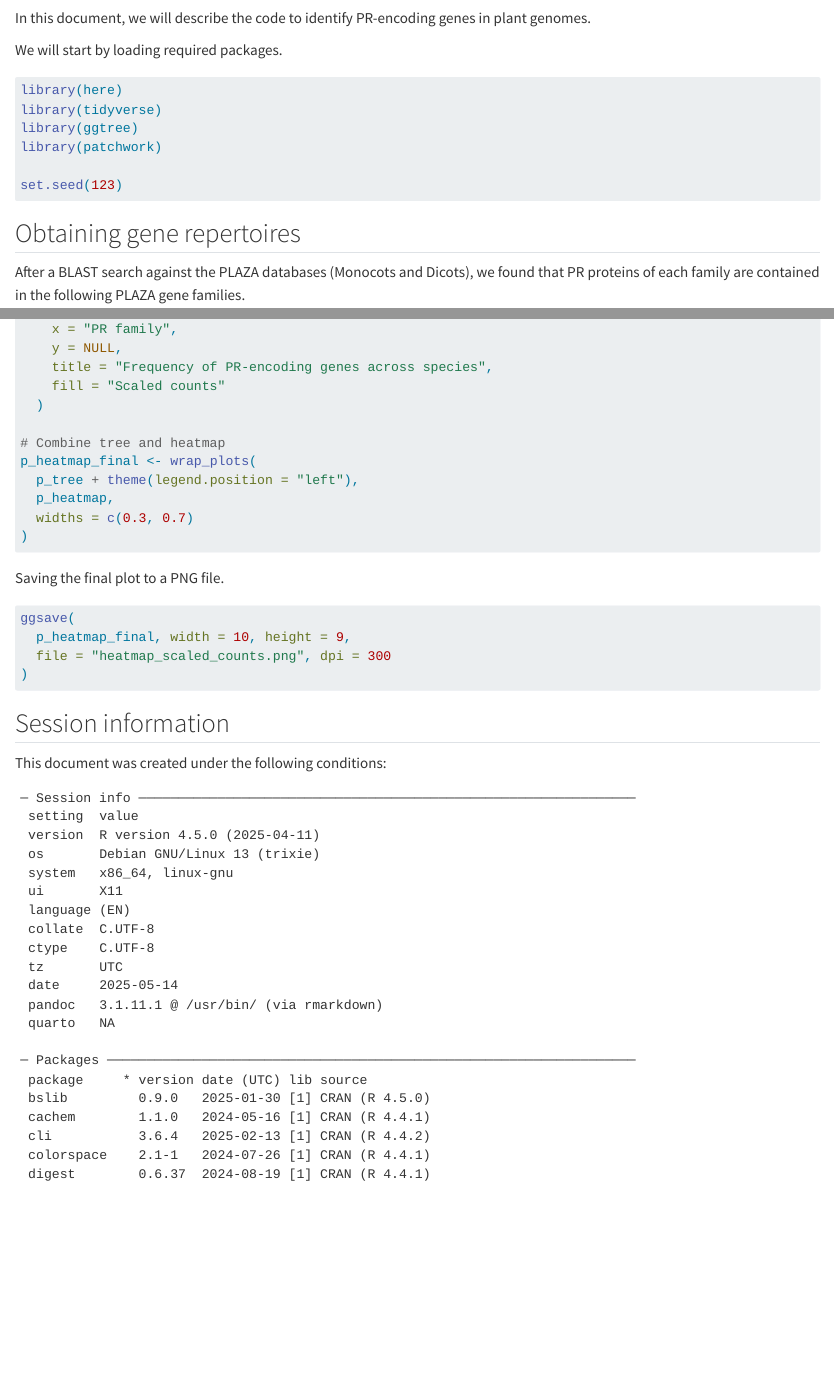
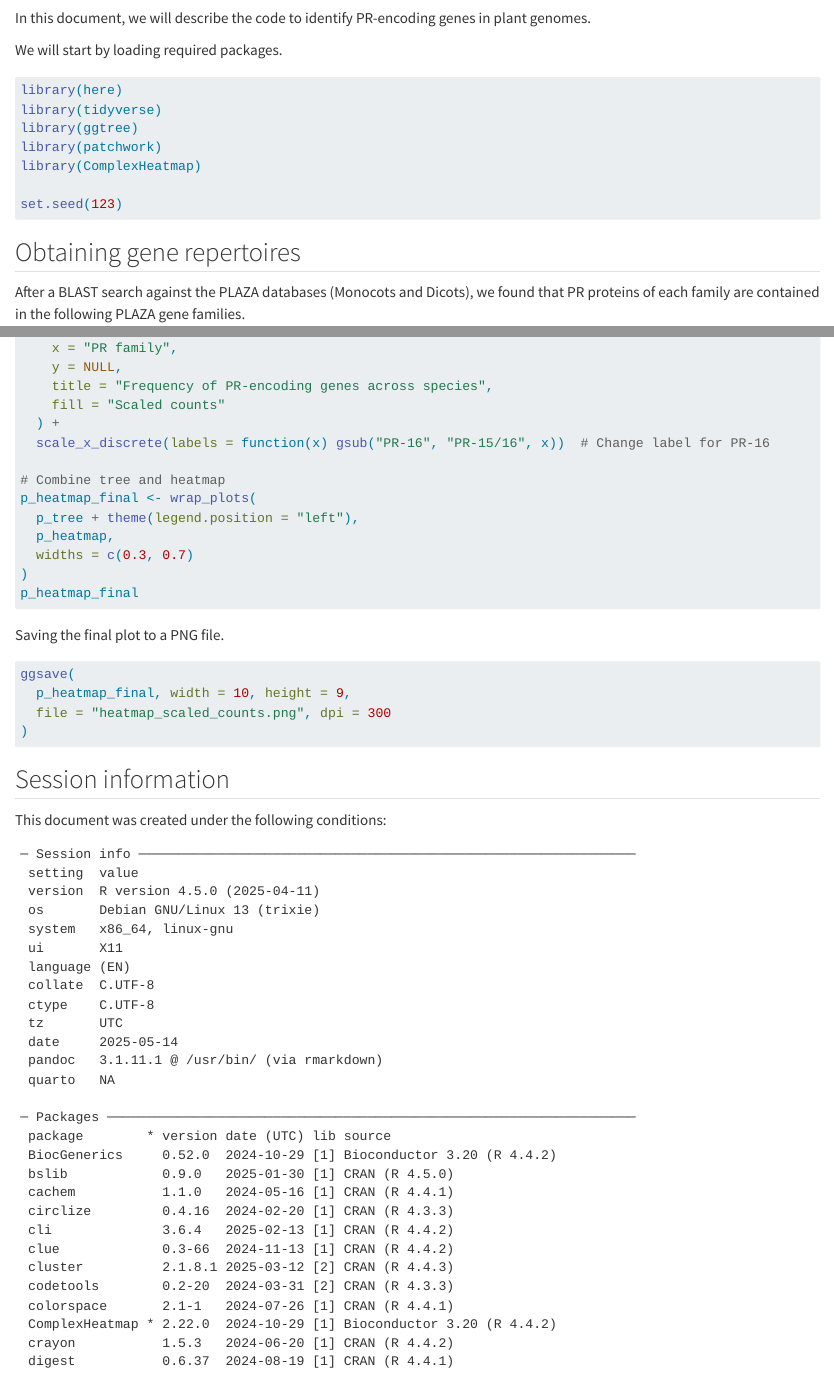
Before and after one commit to WanderLab-bioir/PlantPR, a Quarto document (chapters/01_identifying_PR_repertoires.qmd): the page in a window 1100 px wide, from 60 px down, and a second part further down, joined at a grey line. Rendered offline with R 4.5, knitr and Pandoc in place of Quarto, with nearby package versions; long lines of code are wrapped.

Commit message:
changed 15/16 PR label, added missing library

````diff
--- a/chapters/01_identifying_PR_repertoires.qmd
+++ b/chapters/01_identifying_PR_repertoires.qmd
@@ -20,6 +20,7 @@ library(here)
 library(tidyverse)
 library(ggtree)
 library(patchwork)
+library(ComplexHeatmap)
 
 set.seed(123)
 ```
@@ -158,7 +159,8 @@ p_heatmap <- scaled_counts@matrix |>
     y = NULL,
     title = "Frequency of PR-encoding genes across species",
     fill = "Scaled counts"
-  )
+  ) +
+  scale_x_discrete(labels = function(x) gsub("PR-16", "PR-15/16", x))  # Change label for PR-16
 
 # Combine tree and heatmap
 p_heatmap_final <- wrap_plots(
@@ -166,6 +168,7 @@ p_heatmap_final <- wrap_plots(
   p_heatmap,
   widths = c(0.3, 0.7)
 )
+p_heatmap_final
 ```
 
 Saving the final plot to a PNG file.
````
